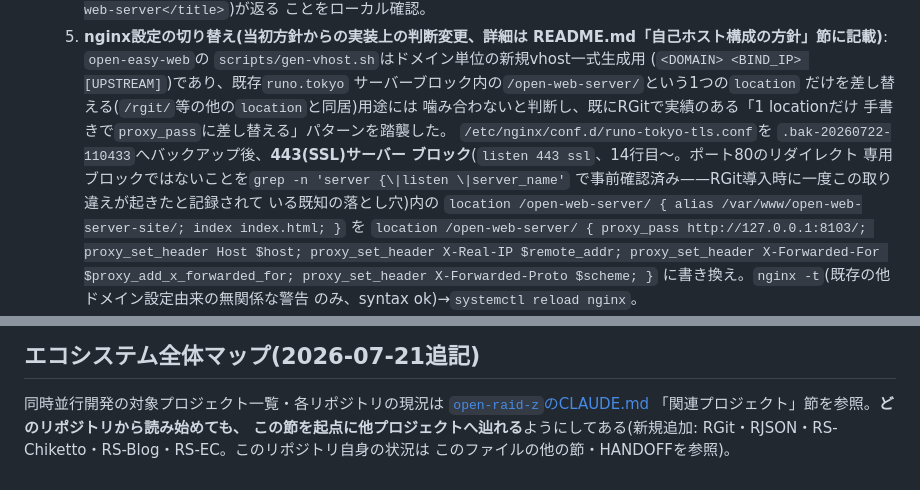
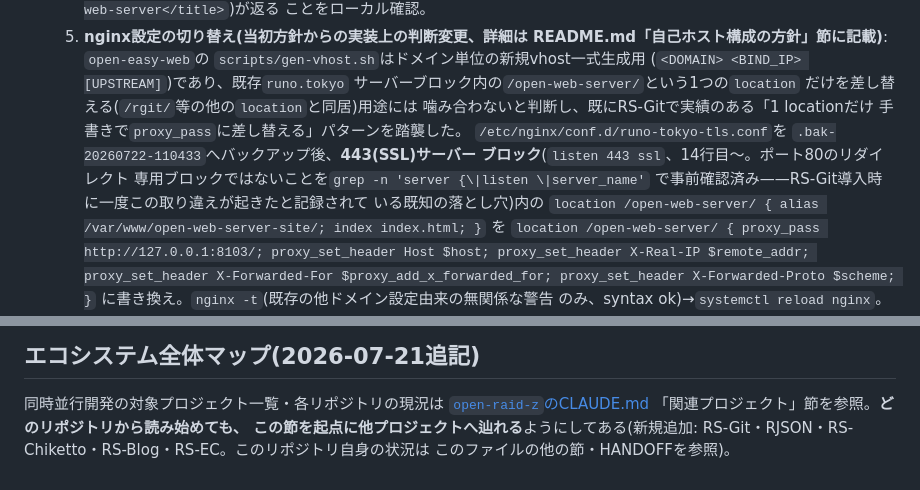
Before and after one commit to aon-co-jp/open-web-server, a Markdown page: CLAUDE.md, 2 parts joined by grey strips. Drawn GitHub-style.

Commit message:
Update RGit references to RS-Git (renamed 2026-07-22)
Co-Authored-By: Claude Sonnet 5 <noreply@anthropic.com>

```diff
--- a/CLAUDE.md
+++ b/CLAUDE.md
@@ -582,13 +582,13 @@ AI機能が必要になった場合は、`open-cuda` + `aruaru-llm` のSET構成
      (`<DOMAIN> <BIND_IP> [UPSTREAM]`)であり、既存`runo.tokyo`
      サーバーブロック内の`/open-web-server/`という1つの`location`
      だけを差し替える(`/rgit/`等の他の`location`と同居)用途には
-     噛み合わないと判断し、既にRGitで実績のある「1 locationだけ
+     噛み合わないと判断し、既にRS-Gitで実績のある「1 locationだけ
      手書きで`proxy_pass`に差し替える」パターンを踏襲した。
      `/etc/nginx/conf.d/runo-tokyo-tls.conf`を
      `.bak-20260722-110433`へバックアップ後、**443(SSL)サーバー
      ブロック**(`listen 443 ssl`、14行目〜。ポート80のリダイレクト
      専用ブロックではないことを`grep -n 'server {\|listen \|server_name'`
-     で事前確認済み——RGit導入時に一度この取り違えが起きたと記録されて
+     で事前確認済み——RS-Git導入時に一度この取り違えが起きたと記録されて
      いる既知の落とし穴)内の
      `location /open-web-server/ { alias /var/www/open-web-server-site/; index index.html; }`
      を
@@ -1633,5 +1633,5 @@ ACME)まで実装・実検証済みとなり、Apache+Nginxハイブリッド仕
 [`open-raid-z`のCLAUDE.md](https://github.com/aon-co-jp/open-raid-z/blob/main/CLAUDE.md)
 「関連プロジェクト」節を参照。**どのリポジトリから読み始めても、
 この節を起点に他プロジェクトへ辿れる**ようにしてある(新規追加:
-RGit・RJSON・RS-Chiketto・RS-Blog・RS-EC。このリポジトリ自身の状況は
+RS-Git・RJSON・RS-Chiketto・RS-Blog・RS-EC。このリポジトリ自身の状況は
 このファイルの他の節・HANDOFFを参照)。
```
